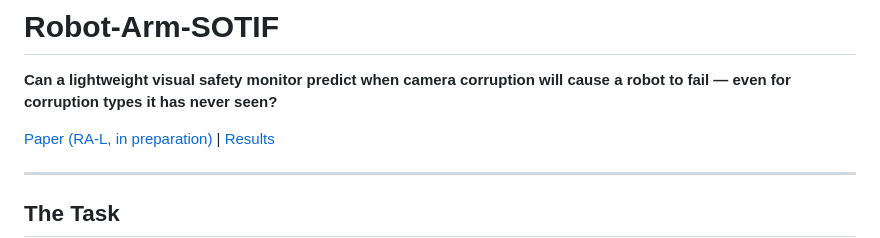
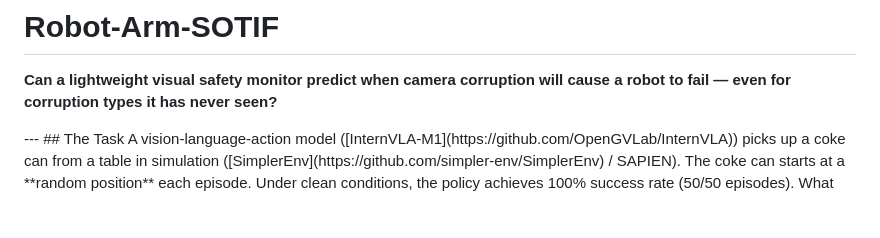
Before and after one commit to kilojoules/Robot-Arm-SOTIF, a Markdown page: README.md, the part around the change. Drawn GitHub-style; blank space fills up the shorter version.

Commit message:
comment out link to results

```diff
--- a/README.md
+++ b/README.md
@@ -2,7 +2,7 @@
 
 **Can a lightweight visual safety monitor predict when camera corruption will cause a robot to fail — even for corruption types it has never seen?**
 
-[Paper (RA-L, in preparation)]() | [Results](results/loo_analysis_v3/loo_summary.json)
+<!--  [Results](results/loo_analysis_v3/loo_summary.json) --!>
 
 ---
 
```
